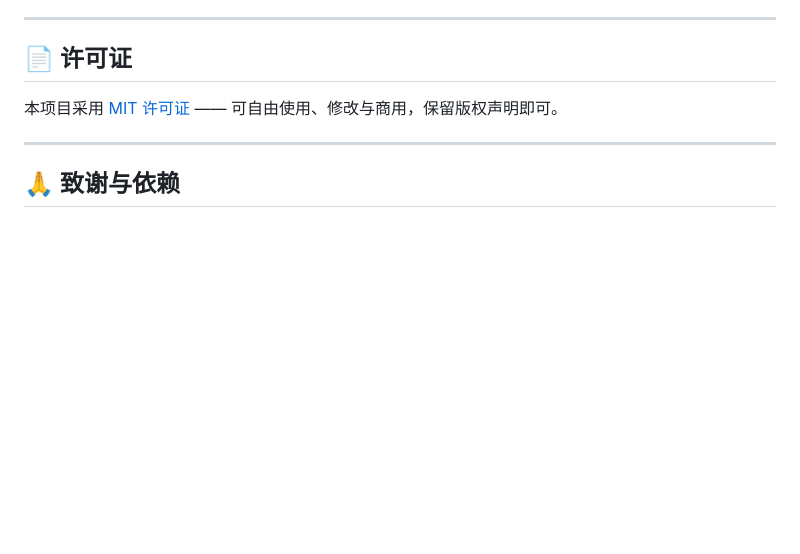
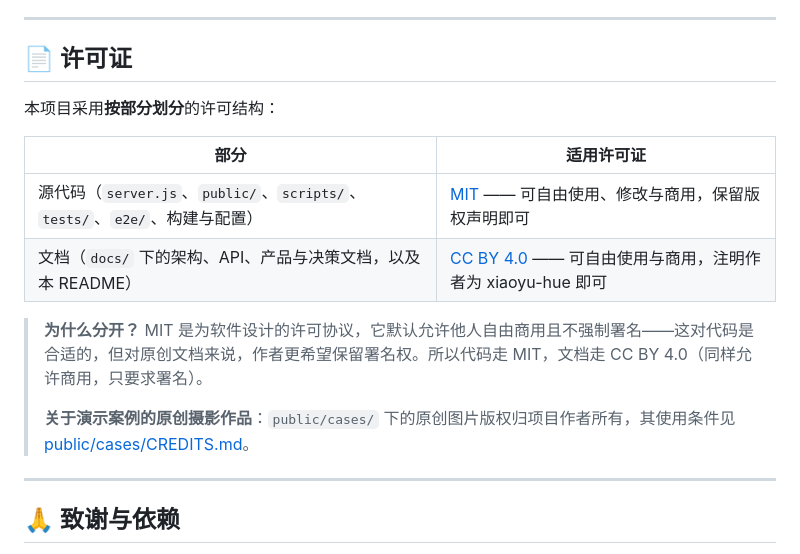
Before and after one commit to xiaoyu-hue/xy-club, a Markdown page: README.md, the part around the change. Drawn GitHub-style; blank space fills up the shorter version.

```diff
--- a/README.md
+++ b/README.md
@@ -415,7 +415,16 @@ E2E 在真实浏览器里验证桌面（1280×800）与窄屏（375×667）两
 
 ## 📄 许可证
 
-本项目采用 [MIT 许可证](LICENSE) —— 可自由使用、修改与商用，保留版权声明即可。
+本项目采用**按部分划分**的许可结构：
+
+| 部分 | 适用许可证 |
+|------|-----------|
+| 源代码（`server.js`、`public/`、`scripts/`、`tests/`、`e2e/`、构建与配置） | [MIT](LICENSE) —— 可自由使用、修改与商用，保留版权声明即可 |
+| 文档（`docs/` 下的架构、API、产品与决策文档，以及本 README） | [CC BY 4.0](https://creativecommons.org/licenses/by/4.0/deed.zh-Hans) —— 可自由使用与商用，注明作者为 xiaoyu-hue 即可 |
+
+> **为什么分开？** MIT 是为软件设计的许可协议，它默认允许他人自由商用且不强制署名——这对代码是合适的，但对原创文档来说，作者更希望保留署名权。所以代码走 MIT，文档走 CC BY 4.0（同样允许商用，只要求署名）。
+>
+> **关于演示案例的原创摄影作品**：`public/cases/` 下的原创图片版权归项目作者所有，其使用条件见 [public/cases/CREDITS.md](public/cases/CREDITS.md)。
 
 ---
 
```
Also changed, not shown: README.en.md (+10 -1 lines).
